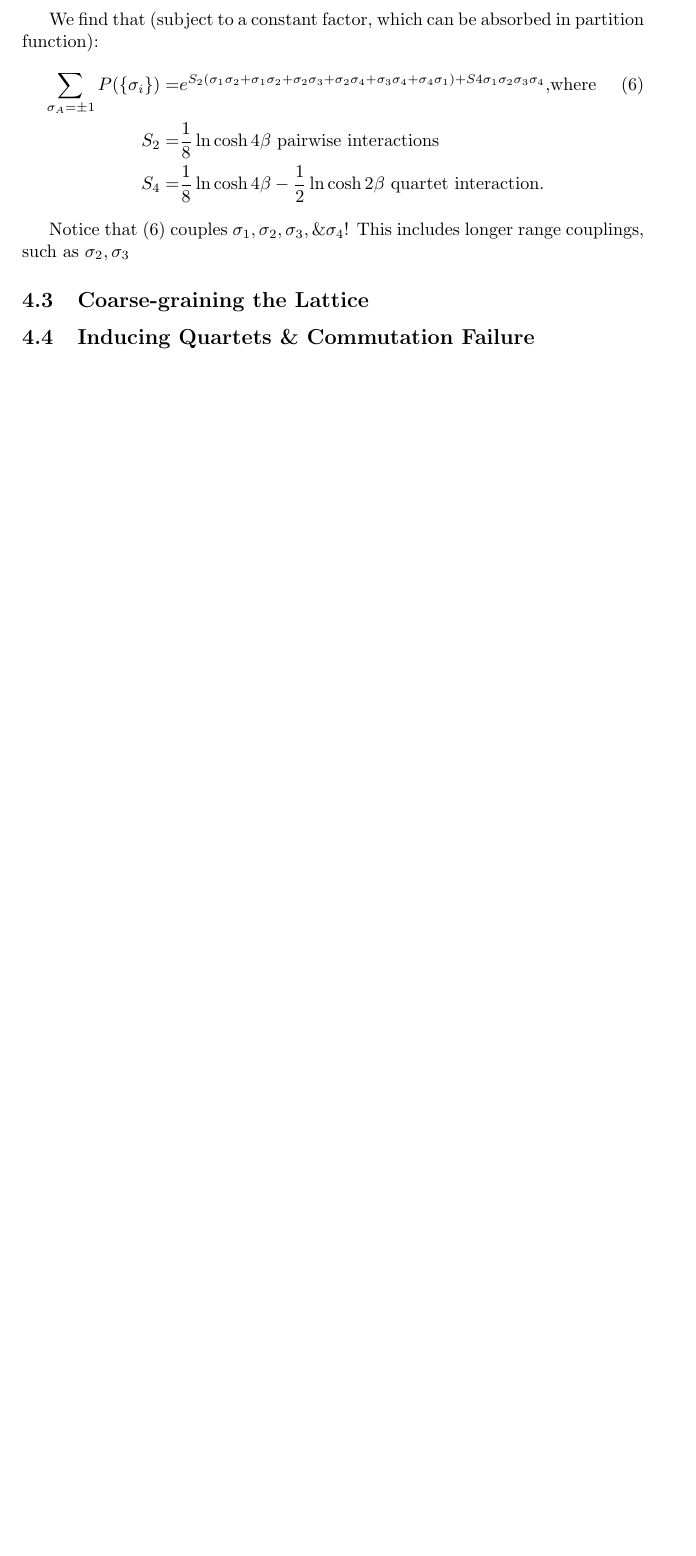
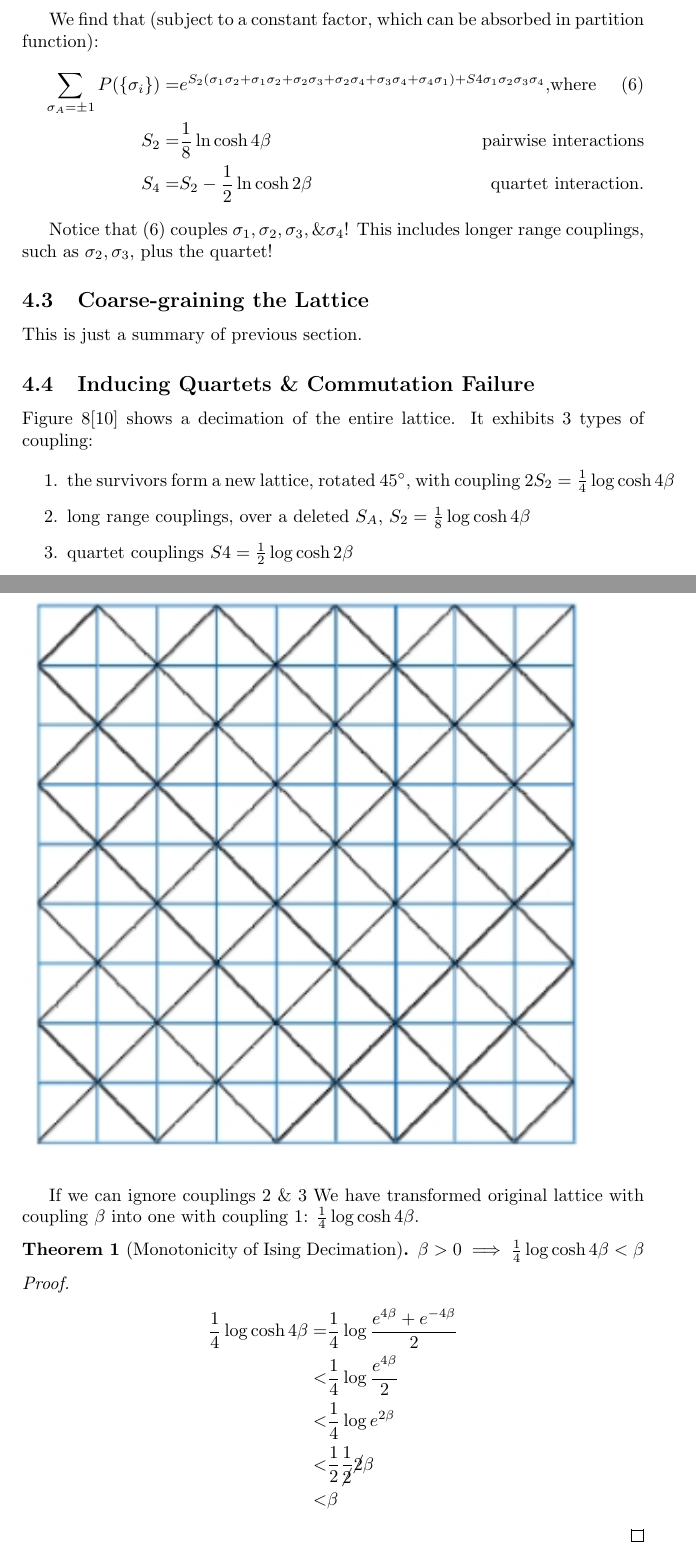
Before and after one commit to weka511/complexity, a LaTeX paper (rn/renormalization.tex): part of page 19 of 21 before the commit and two parts of pages 19 and 20 of 22 after it, the two joined at a grey line, cut so that both start at the same text, the shorter picture padded with empty space. Compiled offline with pdfLaTeX.

Commit message:
Completed 4.4

```diff
--- a/rn/renormalization.tex
+++ b/rn/renormalization.tex
@@ -1,8 +1,10 @@
 \documentclass[]{article}
-\usepackage{caption,subcaption,graphicx,float,url,amsmath,amssymb,tocloft}
+\usepackage{caption,subcaption,graphicx,float,url,amsmath,amssymb,amsthm,tocloft,siunitx,thmtools,cancel}
 \graphicspath{{figs/}}
 \newcommand\numberthis{\addtocounter{equation}{1}\tag{\theequation}}
-
+\newtheorem{defn}{Definition}
+\newtheorem{thm}{Theorem}
+\newtheorem{lemma}{Lemma}
 
 %opening
 \title{Introduction to Renormalization}
@@ -1098,12 +1101,43 @@ Comparing (\ref{eq:coarse_ising:P}) and (\ref{eq:coarse_ising:P2}), we see that
 We find that (subject to a constant factor, which can be absorbed in partition function):
 \begin{align*}
 \sum_{\sigma_A=\pm 1} P(\{\sigma_i\}) =&e^{S_2 (\sigma_1\sigma_2 + \sigma_1\sigma_2+ \sigma_2\sigma_3 + \sigma_2 \sigma_4 + \sigma_3 \sigma_4 +\sigma_4 \sigma_1) + S4 \sigma_1 \sigma_2 \sigma_3 \sigma_4} \text{,where} \numberthis \label{eq:coupled:sigmas}\\
-S_2 =& \frac{1}{8} \ln{\cosh{4\beta}} \text{ pairwise interactions}\\
-S_4 =& \frac{1}{8} \ln{\cosh{4\beta}} - \frac{1}{2} \ln{\cosh{2\beta}} \text{ quartet interaction.}
+S_2 =& \frac{1}{8} \ln{\cosh{4\beta}} \tag*{pairwise interactions}\\
+S_4 =& S_2 - \frac{1}{2} \ln{\cosh{2\beta}} \tag*{quartet interaction.}
 \end{align*}
 
-Notice that (\ref{eq:coupled:sigmas}) couples $\sigma_1, \sigma_2, \sigma_3, \& \sigma_4$! This includes longer range couplings, such as $\sigma_2, \sigma_3$
+Notice that (\ref{eq:coupled:sigmas}) couples $\sigma_1, \sigma_2, \sigma_3, \& \sigma_4$! This includes longer range couplings, such as $\sigma_2, \sigma_3$, plus the quartet!
 
 \subsection{Coarse-graining the Lattice}
 
+This is just a summary of previous section.
+
 \subsection{Inducing Quartets \& Commutation Failure}
+
+Figure \ref{fig:ising-decimation}\cite{aoki2014domain} shows a decimation of the entire lattice. It exhibits 3 types of coupling:
+
+\begin{enumerate}
+	\item the survivors form a new lattice, rotated \ang{45}, with coupling $2S_2=\frac{1}{4} \log{\cosh{4 \beta}}$\label{item:coupling1}
+	\item long range couplings, over a deleted $S_A$,  $S_2=\frac{1}{8} \log{\cosh{4 \beta}}$\label{item:coupling2}
+	\item quartet couplings $S4=\frac{1}{2} \log{\cosh{2\beta}}$\label{item:coupling3}
+\end{enumerate}
+
+\begin{figure}[H]
+	\caption{Coarse-graining the Lattice}\label{fig:ising-decimation}
+	\includegraphics[width=0.9\textwidth]{isinng-decimation}
+\end{figure}
+
+If we can ignore couplings \ref{item:coupling2} \& \ref{item:coupling3} We have transformed original lattice with coupling $\beta$ into one with coupling \ref{item:coupling1}: $\frac{1}{4} \log{\cosh{4\beta}}$.
+
+\begin{thm}[Monotonicity of Ising Decimation]
+	$\beta > 0 \implies \frac{1}{4} \log{\cosh{4\beta}} < \beta$
+\end{thm}
+
+\begin{proof}
+	\begin{align*}
+	\frac{1}{4} \log{\cosh{4\beta}} =& \frac{1}{4} \log{\frac{e^{4\beta} + e^{- 4 \beta}}{2}}\\
+	<&  \frac{1}{4} \log{\frac{e^{4\beta} }{2}}\\
+	<& \frac{1}{4} \log{e^{2\beta} } \\
+	<& \frac{1}{2} \frac{1}{\cancel{2}} \cancel{2} \beta\\
+	<& \beta
+	\end{align*}
+\end{proof}
```
Also changed, not shown: complexity.bib (+10 -0 lines), rn/figs/isinng-decimation.jpg (added), rn/renormalization.tex (10 more changed lines).
